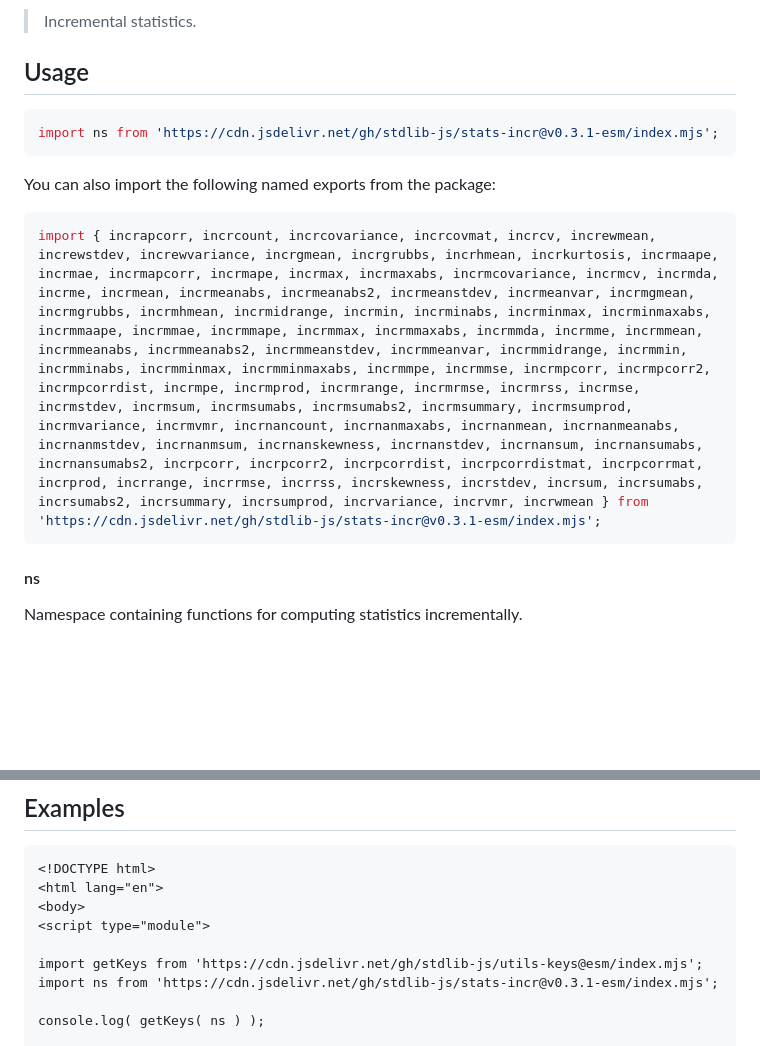
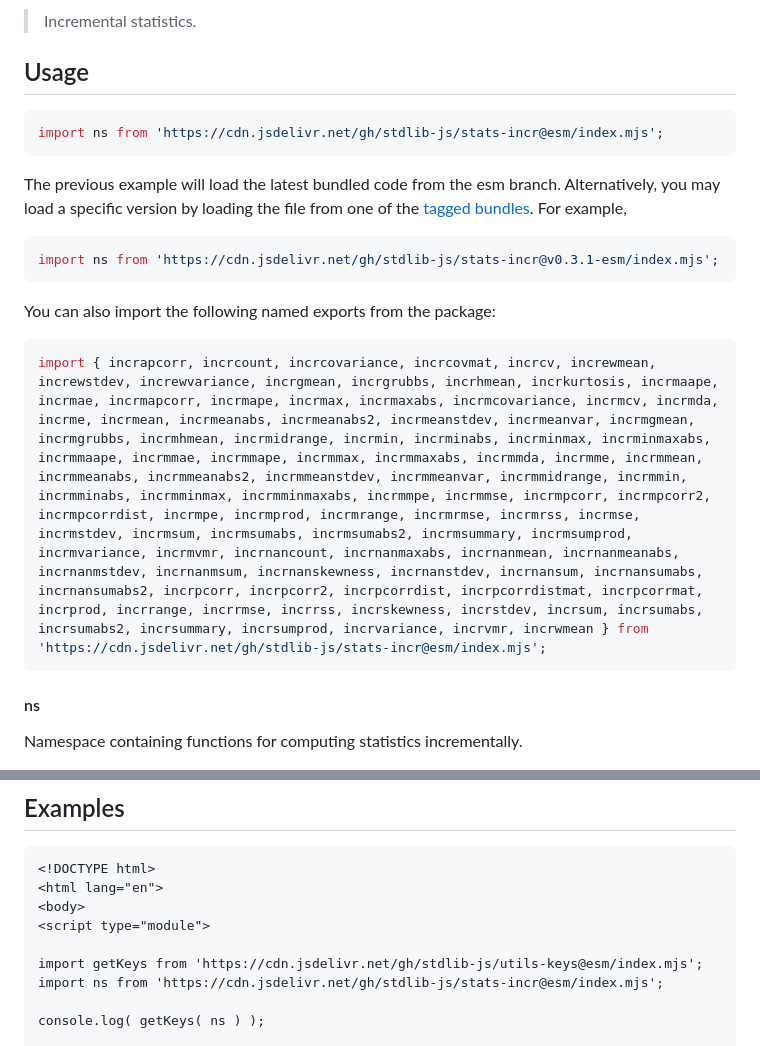
Before and after one commit to stdlib-js/stats-incr, a Markdown page: README.md, 2 parts joined by grey strips. GitHub-like rendering; blank space fills up the shorter version.

Commit message:
Auto-generated commit

````diff
--- a/README.md
+++ b/README.md
@@ -42,13 +42,18 @@ limitations under the License.
 ## Usage
 
 ```javascript
+import ns from 'https://cdn.jsdelivr.net/gh/stdlib-js/stats-incr@esm/index.mjs';
+```
+The previous example will load the latest bundled code from the esm branch. Alternatively, you may load a specific version by loading the file from one of the [tagged bundles](https://github.com/stdlib-js/stats-incr/tags). For example,
+
+```javascript
 import ns from 'https://cdn.jsdelivr.net/gh/stdlib-js/stats-incr@v0.3.1-esm/index.mjs';
 ```
 
 You can also import the following named exports from the package:
 
 ```javascript
-import { incrapcorr, incrcount, incrcovariance, incrcovmat, incrcv, increwmean, increwstdev, increwvariance, incrgmean, incrgrubbs, incrhmean, incrkurtosis, incrmaape, incrmae, incrmapcorr, incrmape, incrmax, incrmaxabs, incrmcovariance, incrmcv, incrmda, incrme, incrmean, incrmeanabs, incrmeanabs2, incrmeanstdev, incrmeanvar, incrmgmean, incrmgrubbs, incrmhmean, incrmidrange, incrmin, incrminabs, incrminmax, incrminmaxabs, incrmmaape, incrmmae, incrmmape, incrmmax, incrmmaxabs, incrmmda, incrmme, incrmmean, incrmmeanabs, incrmmeanabs2, incrmmeanstdev, incrmmeanvar, incrmmidrange, incrmmin, incrmminabs, incrmminmax, incrmminmaxabs, incrmmpe, incrmmse, incrmpcorr, incrmpcorr2, incrmpcorrdist, incrmpe, incrmprod, incrmrange, incrmrmse, incrmrss, incrmse, incrmstdev, incrmsum, incrmsumabs, incrmsumabs2, incrmsummary, incrmsumprod, incrmvariance, incrmvmr, incrnancount, incrnanmaxabs, incrnanmean, incrnanmeanabs, incrnanmstdev, incrnanmsum, incrnanskewness, incrnanstdev, incrnansum, incrnansumabs, incrnansumabs2, incrpcorr, incrpcorr2, incrpcorrdist, incrpcorrdistmat, incrpcorrmat, incrprod, incrrange, incrrmse, incrrss, incrskewness, incrstdev, incrsum, incrsumabs, incrsumabs2, incrsummary, incrsumprod, incrvariance, incrvmr, incrwmean } from 'https://cdn.jsdelivr.net/gh/stdlib-js/stats-incr@v0.3.1-esm/index.mjs';
+import { incrapcorr, incrcount, incrcovariance, incrcovmat, incrcv, increwmean, increwstdev, increwvariance, incrgmean, incrgrubbs, incrhmean, incrkurtosis, incrmaape, incrmae, incrmapcorr, incrmape, incrmax, incrmaxabs, incrmcovariance, incrmcv, incrmda, incrme, incrmean, incrmeanabs, incrmeanabs2, incrmeanstdev, incrmeanvar, incrmgmean, incrmgrubbs, incrmhmean, incrmidrange, incrmin, incrminabs, incrminmax, incrminmaxabs, incrmmaape, incrmmae, incrmmape, incrmmax, incrmmaxabs, incrmmda, incrmme, incrmmean, incrmmeanabs, incrmmeanabs2, incrmmeanstdev, incrmmeanvar, incrmmidrange, incrmmin, incrmminabs, incrmminmax, incrmminmaxabs, incrmmpe, incrmmse, incrmpcorr, incrmpcorr2, incrmpcorrdist, incrmpe, incrmprod, incrmrange, incrmrmse, incrmrss, incrmse, incrmstdev, incrmsum, incrmsumabs, incrmsumabs2, incrmsummary, incrmsumprod, incrmvariance, incrmvmr, incrnancount, incrnanmaxabs, incrnanmean, incrnanmeanabs, incrnanmstdev, incrnanmsum, incrnanskewness, incrnanstdev, incrnansum, incrnansumabs, incrnansumabs2, incrpcorr, incrpcorr2, incrpcorrdist, incrpcorrdistmat, incrpcorrmat, incrprod, incrrange, incrrmse, incrrss, incrskewness, incrstdev, incrsum, incrsumabs, incrsumabs2, incrsummary, incrsumprod, incrvariance, incrvmr, incrwmean } from 'https://cdn.jsdelivr.net/gh/stdlib-js/stats-incr@esm/index.mjs';
 ```
 
 #### ns
@@ -189,7 +194,7 @@ var incr = ns;
 <script type="module">
 
 import getKeys from 'https://cdn.jsdelivr.net/gh/stdlib-js/utils-keys@esm/index.mjs';
-import ns from 'https://cdn.jsdelivr.net/gh/stdlib-js/stats-incr@v0.3.1-esm/index.mjs';
+import ns from 'https://cdn.jsdelivr.net/gh/stdlib-js/stats-incr@esm/index.mjs';
 
 console.log( getKeys( ns ) );
 
````
